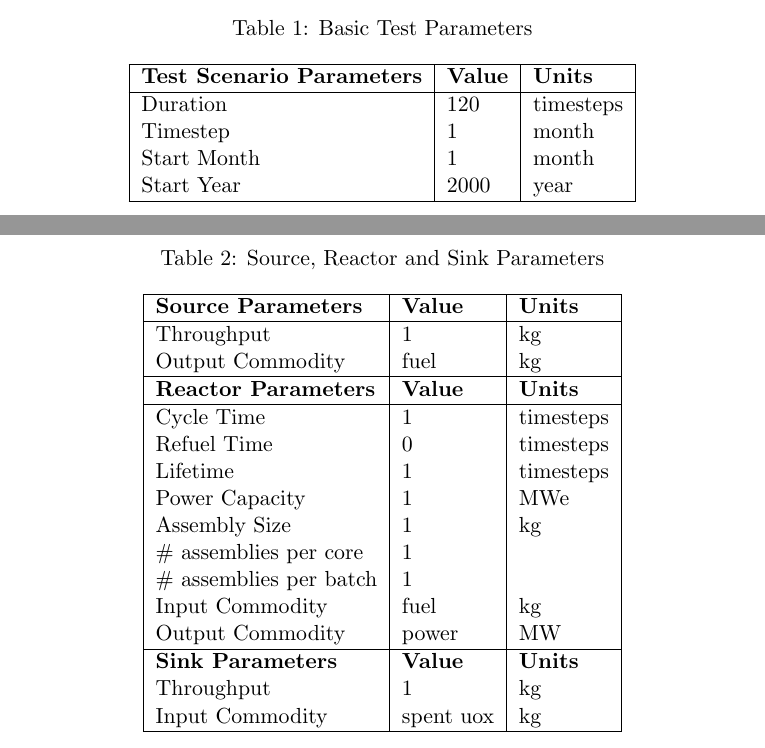
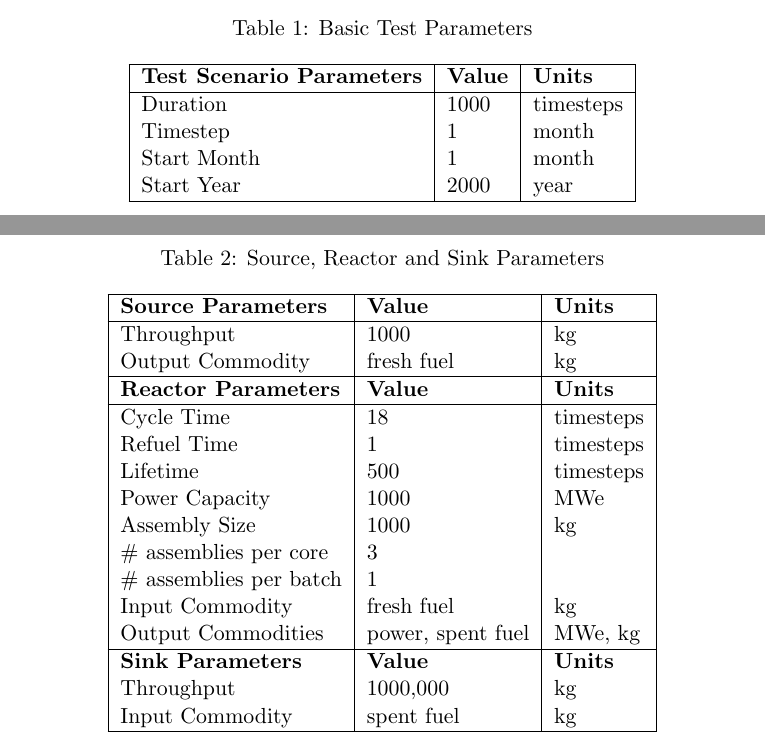
Before and after one commit to arfc/ddca_numerical_exp, a LaTeX document (docs/no/no_numerical_exp_report.tex): two parts of pages 3 and 4 of 21, joined at a grey line, cut so that both start at the same text. Compiled offline with pdfLaTeX; a LaTeX package or settings file that is missing is left out.

Commit message:
edited table 1 and 2 for more realistic sim

```diff
--- a/docs/no/no_numerical_exp_report.tex
+++ b/docs/no/no_numerical_exp_report.tex
@@ -42,7 +42,7 @@
 \graphicspath{{images/}}
 \title{Numerical Experiments for Verifying Demand Driven Deployment Algorithms
         \\ \vspace{0.5em} Non-Optimizing Algorithm}
-\author{Jin Whan Bae, Gwendolyn Chee, Kathryn Huff}
+\author{Jin Whan Bae, Gwendolyn J. Chee, Kathryn D. Huff}
 
 
 \begin{document}
@@ -118,7 +118,7 @@ Table \ref{tab:testscenario} provides basic parameters for each test scenario. T
 		\hline
 		\textbf{Test Scenario Parameters} & \textbf{Value} & \textbf{Units} \\
 		\hline
-		Duration & 120 & timesteps \\
+		Duration & 1000 & timesteps \\
 		Timestep & 1 & month \\
 		Start Month & 1 & month \\
 		Start Year & 2000 & year \\
@@ -134,24 +134,24 @@ Table \ref{tab:testscenario} provides basic parameters for each test scenario. T
 \hline
 \textbf{Source Parameters} & \textbf{Value} & \textbf{Units} \\
 \hline
-Throughput & 1 & kg \\
-Output Commodity & fuel & kg\\
+Throughput & 1000 & kg \\
+Output Commodity & fresh fuel & kg\\
 \hline
 \textbf{Reactor Parameters} & \textbf{Value} & \textbf{Units} \\
 \hline
-Cycle Time & 1 & timesteps \\
-Refuel Time & 0 & timesteps \\
-Lifetime & 1 & timesteps \\
-Power Capacity & 1& MWe \\
-Assembly Size & 1 & kg \\
-\# assemblies per core & 1 & \\
+Cycle Time & 18 & timesteps \\
+Refuel Time & 1 & timesteps \\
+Lifetime & 500 & timesteps \\
+Power Capacity & 1000 & MWe \\
+Assembly Size & 1000 & kg \\
+\# assemblies per core & 3 & \\
 \# assemblies per batch & 1 & \\
-Input Commodity & fuel & kg\\
-Output Commodity & power & MW\\
+Input Commodity & fresh fuel & kg\\
+Output Commodities & power, spent fuel & MWe, kg\\
 \hline
 \textbf{Sink Parameters} & \textbf{Value} & \textbf{Units} \\
-Throughput & 1 & kg \\
-Input Commodity & spent uox & kg\\
+Throughput & 1000,000 & kg \\
+Input Commodity & spent fuel & kg\\
 \hline
 	\end{tabular}
 \end{table}
```
Also changed, not shown: docs/no/no_numerical_exp_report.tex (2 more changed lines).
